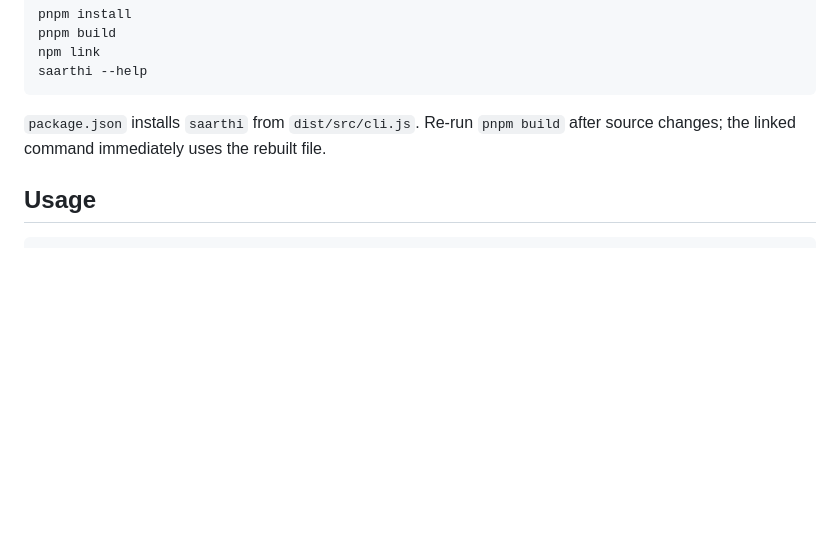
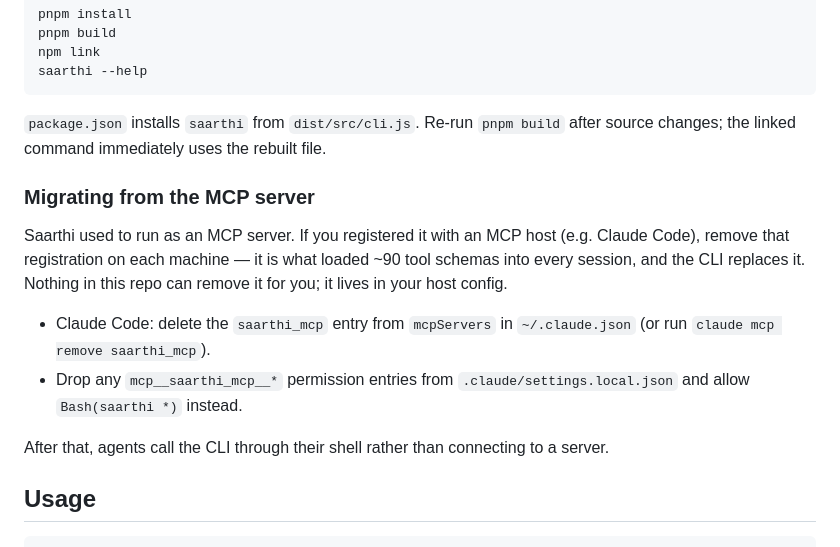
Before and after one commit to Snehit70/saarthi, a Markdown page: README.md, the part around the change. Rendered like a GitHub page; blank space fills up the shorter version.

Commit message:
docs: explain removing the saarthi_mcp registration when migrating to the CLI

````diff
--- a/README.md
+++ b/README.md
@@ -16,6 +16,15 @@ saarthi --help
 ```
 
 `package.json` installs `saarthi` from `dist/src/cli.js`. Re-run `pnpm build` after source changes; the linked command immediately uses the rebuilt file.
+
+### Migrating from the MCP server
+
+Saarthi used to run as an MCP server. If you registered it with an MCP host (e.g. Claude Code), remove that registration on each machine — it is what loaded ~90 tool schemas into every session, and the CLI replaces it. Nothing in this repo can remove it for you; it lives in your host config.
+
+- Claude Code: delete the `saarthi_mcp` entry from `mcpServers` in `~/.claude.json` (or run `claude mcp remove saarthi_mcp`).
+- Drop any `mcp__saarthi_mcp__*` permission entries from `.claude/settings.local.json` and allow `Bash(saarthi *)` instead.
+
+After that, agents call the CLI through their shell rather than connecting to a server.
 
 ## Usage
 
````
